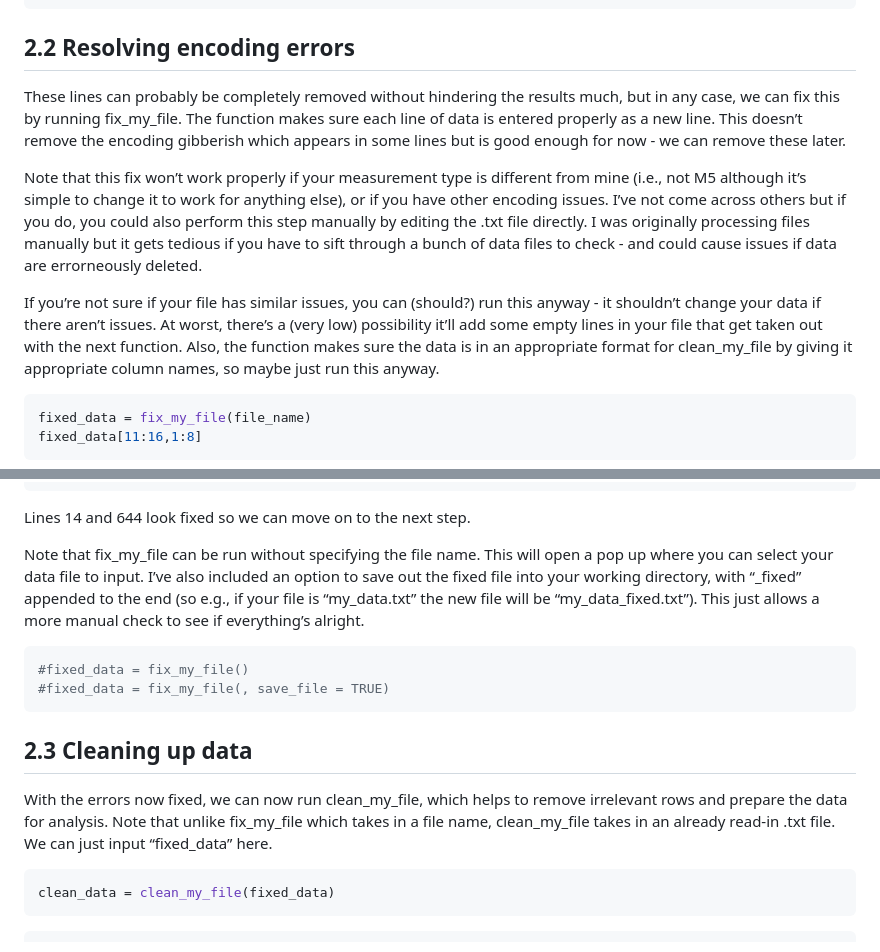
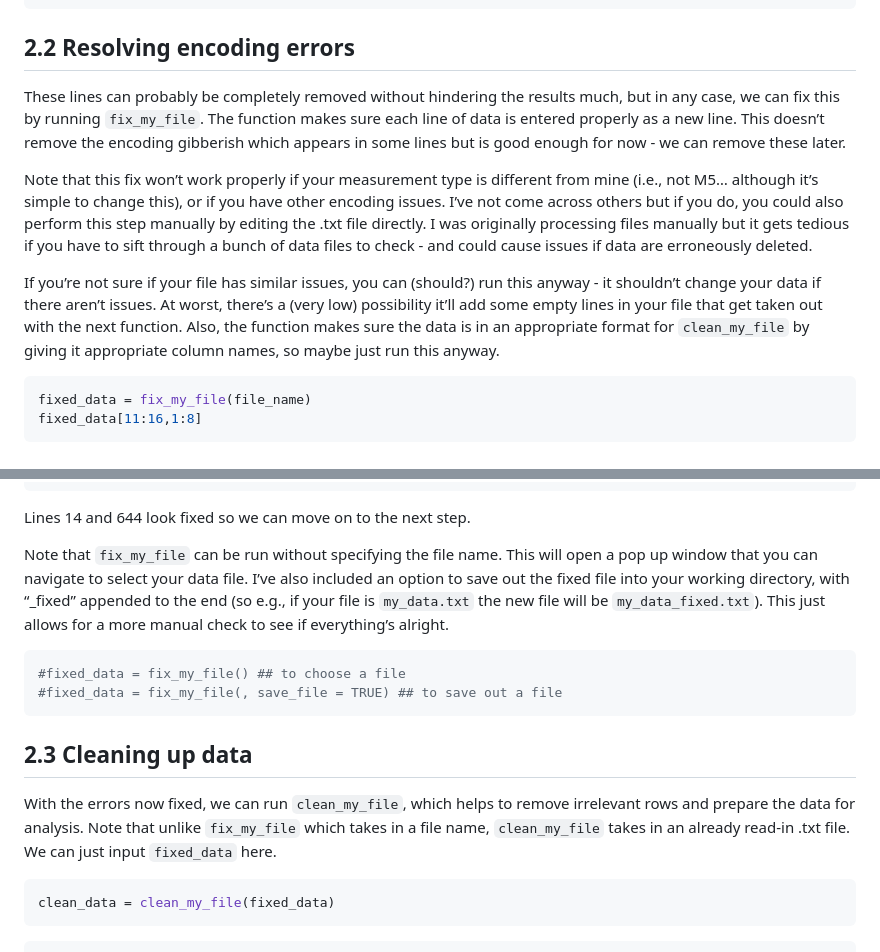
Before and after one commit to deonlum/irga-data-processing, a Markdown page: data-processing.md, 2 parts joined by grey strips. Rendered like a GitHub page.

````diff
--- a/data-processing.md
+++ b/data-processing.md
@@ -127,25 +129,24 @@ raw_data[642:645,1:8]
 ## 2.2 Resolving encoding errors
 
 These lines can probably be completely removed without hindering the
-results much, but in any case, we can fix this by running fix_my_file.
+results much, but in any case, we can fix this by running `fix_my_file`.
 The function makes sure each line of data is entered properly as a new
 line. This doesn’t remove the encoding gibberish which appears in some
 lines but is good enough for now - we can remove these later.
 
 Note that this fix won’t work properly if your measurement type is
-different from mine (i.e., not M5 although it’s simple to change it to
-work for anything else), or if you have other encoding issues. I’ve not
-come across others but if you do, you could also perform this step
-manually by editing the .txt file directly. I was originally processing
-files manually but it gets tedious if you have to sift through a bunch
-of data files to check - and could cause issues if data are errorneously
-deleted.
+different from mine (i.e., not M5… although it’s simple to change this),
+or if you have other encoding issues. I’ve not come across others but if
+you do, you could also perform this step manually by editing the .txt
+file directly. I was originally processing files manually but it gets
+tedious if you have to sift through a bunch of data files to check - and
+could cause issues if data are erroneously deleted.
 
 If you’re not sure if your file has similar issues, you can (should?)
 run this anyway - it shouldn’t change your data if there aren’t issues.
 At worst, there’s a (very low) possibility it’ll add some empty lines in
 your file that get taken out with the next function. Also, the function
-makes sure the data is in an appropriate format for clean_my_file by
+makes sure the data is in an appropriate format for `clean_my_file` by
 giving it appropriate column names, so maybe just run this anyway.
 
 ``` r
@@ -175,24 +176,24 @@ fixed_data[641:646,1:8]
 
 Lines 14 and 644 look fixed so we can move on to the next step.
 
-Note that fix_my_file can be run without specifying the file name. This
-will open a pop up where you can select your data file to input. I’ve
-also included an option to save out the fixed file into your working
-directory, with “\_fixed” appended to the end (so e.g., if your file is
-“my_data.txt” the new file will be “my_data_fixed.txt”). This just
-allows a more manual check to see if everything’s alright.
+Note that `fix_my_file` can be run without specifying the file name.
+This will open a pop up window that you can navigate to select your data
+file. I’ve also included an option to save out the fixed file into your
+working directory, with “\_fixed” appended to the end (so e.g., if your
+file is `my_data.txt` the new file will be `my_data_fixed.txt`). This
+just allows for a more manual check to see if everything’s alright.
 
 ``` r
-#fixed_data = fix_my_file()
-#fixed_data = fix_my_file(, save_file = TRUE)
+#fixed_data = fix_my_file() ## to choose a file
+#fixed_data = fix_my_file(, save_file = TRUE) ## to save out a file
 ```
 
 ## 2.3 Cleaning up data
 
-With the errors now fixed, we can now run clean_my_file, which helps to
+With the errors now fixed, we can run `clean_my_file`, which helps to
 remove irrelevant rows and prepare the data for analysis. Note that
-unlike fix_my_file which takes in a file name, clean_my_file takes in an
-already read-in .txt file. We can just input “fixed_data” here.
+unlike `fix_my_file` which takes in a file name, `clean_my_file` takes
+in an already read-in .txt file. We can just input `fixed_data` here.
 
 ``` r
 clean_data = clean_my_file(fixed_data)
````
Also changed, not shown: other parts of data-processing.md (+107 -93 lines).
